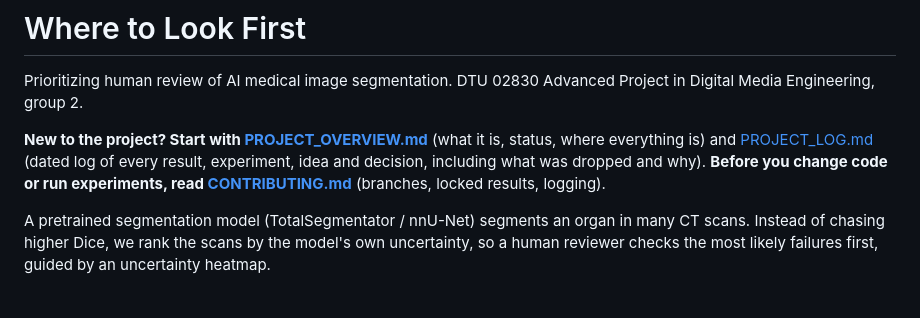
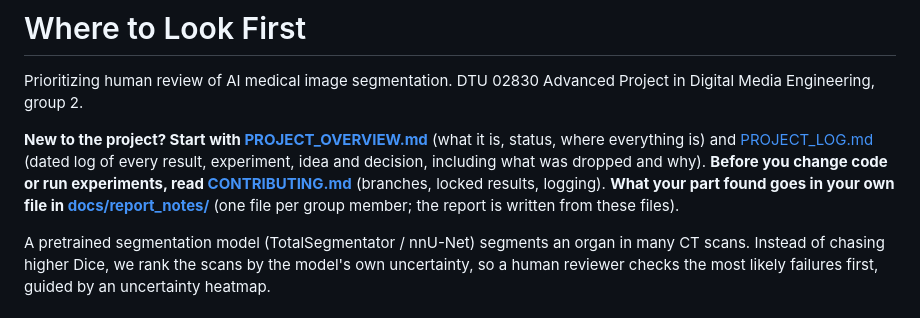
Before and after one commit to Ottohesten/02830-medical-segmentation, a Markdown page: README.md, the part around the change. Drawn GitHub-style.

Commit message:
Describe report notes in README, overview and contributing guidelines

```diff
--- a/README.md
+++ b/README.md
@@ -6,6 +6,7 @@ DTU 02830 Advanced Project in Digital Media Engineering, group 2.
 **New to the project? Start with [PROJECT_OVERVIEW.md](PROJECT_OVERVIEW.md)** (what it is, status, where everything is)
 and [PROJECT_LOG.md](PROJECT_LOG.md) (dated log of every result, experiment, idea and decision, including what was dropped and why).
 **Before you change code or run experiments, read [CONTRIBUTING.md](CONTRIBUTING.md)** (branches, locked results, logging).
+**What your part found goes in your own file in [docs/report_notes/](docs/report_notes/README.md)** (one file per group member; the report is written from these files).
 
 A pretrained segmentation model (TotalSegmentator / nnU-Net) segments an organ in many CT scans.
 Instead of chasing higher Dice, we rank the scans by the model's own uncertainty, so a human reviewer
```
Also changed, not shown: CONTRIBUTING.md (+18 -0 lines), PROJECT_OVERVIEW.md (+4 -0 lines).
